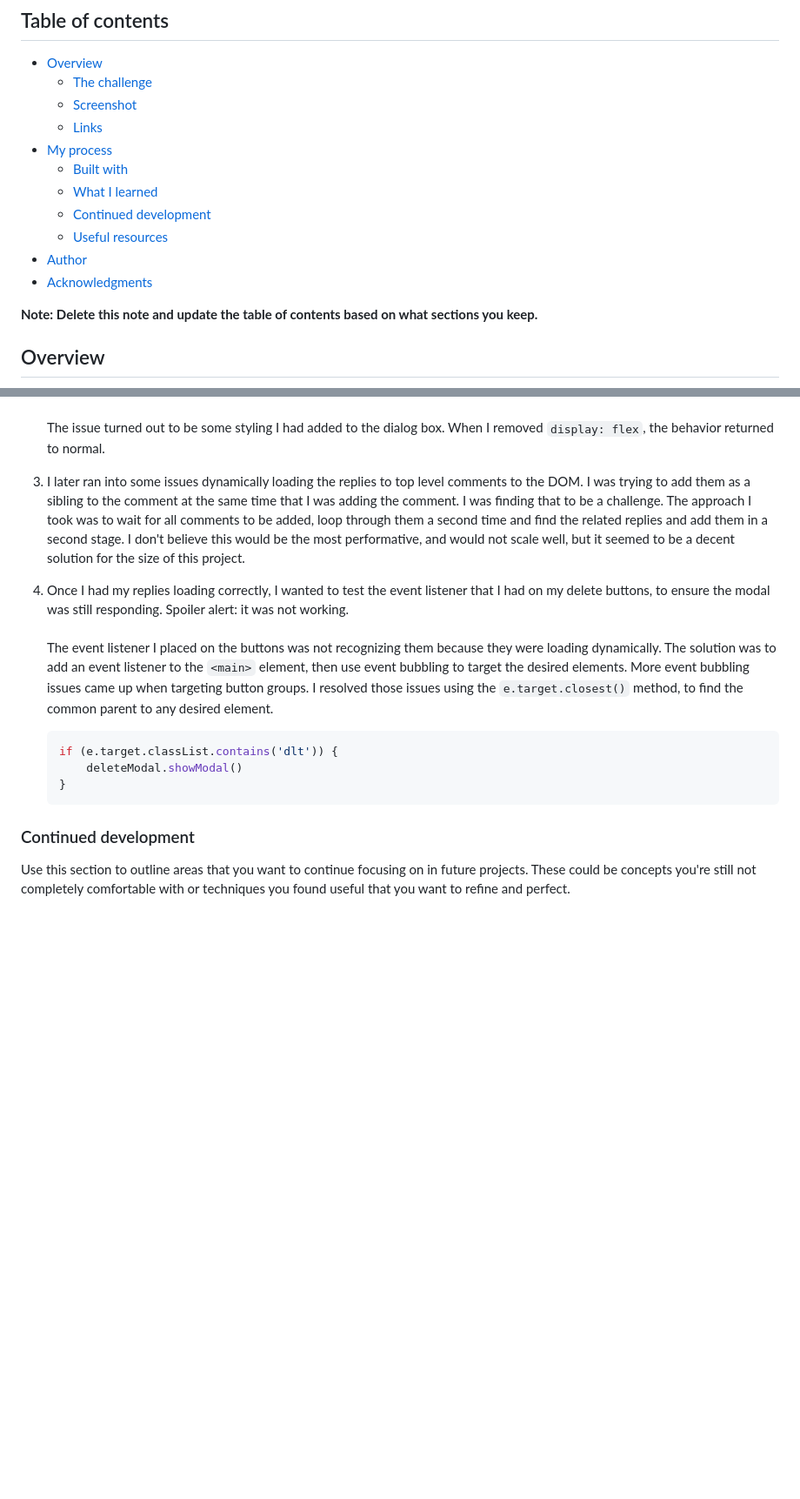
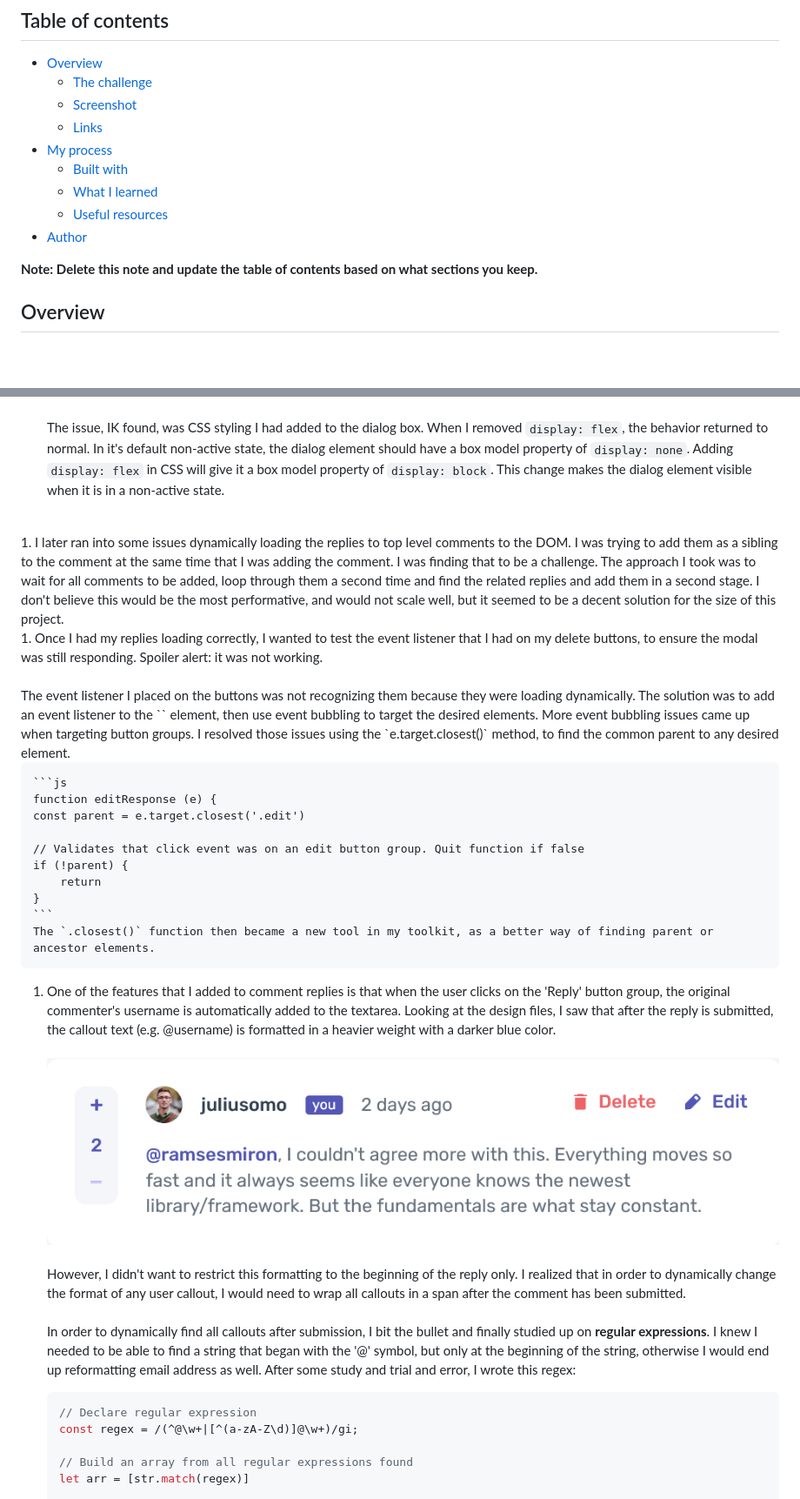
Before and after one commit to Dr-Wrong-Mo/fem-interactive-comments-section, a Markdown page: README-template.md, 2 parts joined by grey strips. Shown: that part at 87% size. Rendered like a GitHub page; pictures changed too: src/images/newReply.png (added); blank space fills up the shorter version.

Commit message:
Comment Reply function working
Updated readme file
Removed hardcoded elements from index.html
Refactored new top comment function to fix error.

````diff
--- a/README-template.md
+++ b/README-template.md
@@ -11,10 +11,8 @@ This is a solution to the [Interactive comments section challenge on Frontend Me
 - [My process](#my-process)
   - [Built with](#built-with)
   - [What I learned](#what-i-learned)
-  - [Continued development](#continued-development)
   - [Useful resources](#useful-resources)
 - [Author](#author)
-- [Acknowledgments](#acknowledgments)
 
 **Note: Delete this note and update the table of contents based on what sections you keep.**
 
@@ -89,18 +87,32 @@ This is not the intended behavior that I understand dialog to have. It should be
 <br><br>
 ![](./src/images/modal-issue--open.png)
 <br><br>
-The issue turned out to be some styling I had added to the dialog box. When I removed `display: flex`, the behavior returned to normal.<br>
+The issue, IK found, was CSS styling I had added to the dialog box. When I removed `display: flex`, the behavior returned to normal.
+In it's default non-active state, the dialog element should have a box model property of `display: none`. Adding `display: flex` in CSS will give it a box model property of `display: block`. This change makes the dialog element visible when it is in a non-active state.
+<br>
 1. I later ran into some issues dynamically loading the replies to top level comments to the DOM. I was trying to add them as a sibling to the comment at the same time that I was adding the comment. I was finding that to be a challenge. The approach I took was to wait for all comments to be added, loop through them a second time and find the related replies and add them in a second stage. I don't believe this would be the most performative, and would not scale well, but it seemed to be a decent solution for the size of this project.<br>
 1. Once I had my replies loading correctly, I wanted to test the event listener that I had on my delete buttons, to ensure the modal was still responding. Spoiler alert: it was not working.
 <br><br>
 The event listener I placed on the buttons was not recognizing them because they were loading dynamically. The solution was to add an event listener to the `<main>` element, then use event bubbling to target the desired elements. More event bubbling issues came up when targeting button groups. I resolved those issues using the `e.target.closest()` method, to find the common parent to any desired element.
 
     ```js
-    if (e.target.classList.contains('dlt')) {
-        deleteModal.showModal()
+    function editResponse (e) {
+    const parent = e.target.closest('.edit')
+
+    // Validates that click event was on an edit button group. Quit function if false
+    if (!parent) {
+        return
     }
     ```
-### Continued development
+    The `.closest()` function then became a new tool in my toolkit, as a better way of finding parent or ancestor elements.
+1. One of the features that I added to comment replies is that when the user clicks on the 'Reply' button group, the original commenter's username is automatically added to the textarea. Looking at the design files, I saw that after the reply is submitted, the callout text (e.g. @username) is formatted in a heavier weight with a darker blue color.<br><br>
+![](./src/images/newReply.png)<br><br>
+  However, I didn't want to restrict this formatting to the beginning of the reply only. I realized that in order to dynamically change the format of any user callout, I would need to wrap all callouts in a span after the comment has been submitted.<br><br>
+  In order to dynamically find all callouts after submission, I bit the bullet and finally studied up on **regular expressions**. I knew I needed to be able to find a string that began with the '@' symbol, but only at the beginning of the string, otherwise I would end up reformatting email address as well. After some study and trial and error, I wrote this regex:
+    ```js
+    // Declare regular expression
+    const regex = /(^@\w+|[^(a-zA-Z\d)]@\w+)/gi;
 
-Use this section to outline areas that you want to continue focusing on in future projects. These could be concepts you're still not completely comfortable with or techniques you found useful that you want to refine and perfect.
+    // Build an array from all regular expressions found
+    let arr = [str.match(regex)]
 
````
Also changed, not shown: other parts of README-template.md (+28 -9 lines), 10 other files.
